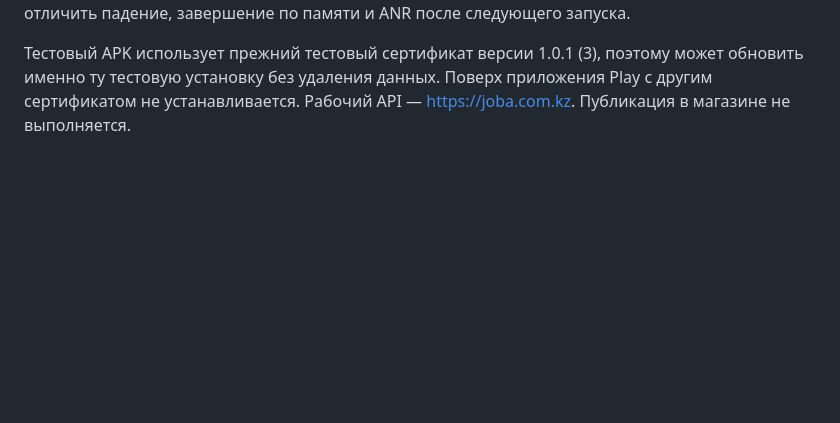
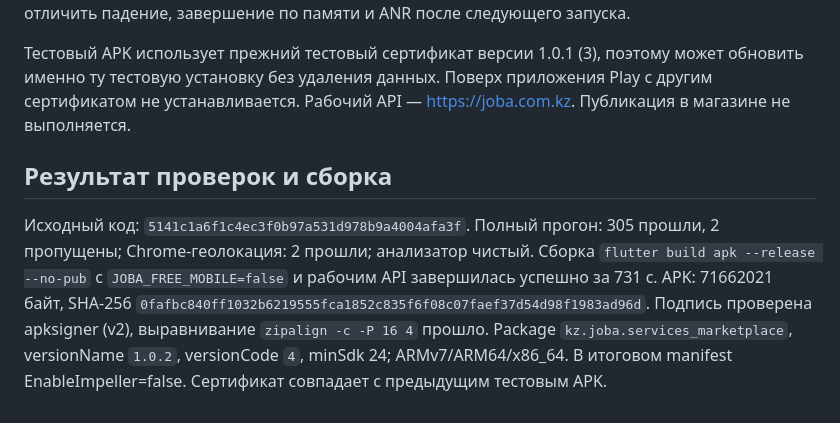
Before and after one commit to milaniumkz/services-marketplace, a Markdown page: docs/hand-off/JOBA-Android-1.0.2-4-2026-11-04.md, the part around the change. Rendered like a GitHub page; blank space fills up the shorter version.

Commit message:
docs: record Android 1.0.2 test APK checks and limitations

```diff
--- a/docs/hand-off/JOBA-Android-1.0.2-4-2026-11-04.md
+++ b/docs/hand-off/JOBA-Android-1.0.2-4-2026-11-04.md
@@ -15,3 +15,7 @@
 Исходного журнала Android с телефона нет, модель устройства пока не сообщена. В рабочем окружении нет подключённого телефона или Android-эмулятора с аппаратным ускорением. Исходное закрытие процесса не воспроизведено; нельзя утверждать, что установлена единственная причина и исключены все будущие вылеты. Добавленная диагностика позволит отличить падение, завершение по памяти и ANR после следующего запуска.
 
 Тестовый APK использует прежний тестовый сертификат версии 1.0.1 (3), поэтому может обновить именно ту тестовую установку без удаления данных. Поверх приложения Play с другим сертификатом не устанавливается. Рабочий API — https://joba.com.kz. Публикация в магазине не выполняется.
+
+## Результат проверок и сборка
+
+Исходный код: `5141c1a6f1c4ec3f0b97a531d978b9a4004afa3f`. Полный прогон: 305 прошли, 2 пропущены; Chrome-геолокация: 2 прошли; анализатор чистый. Сборка `flutter build apk --release --no-pub` с `JOBA_FREE_MOBILE=false` и рабочим API завершилась успешно за 731 с. APK: 71662021 байт, SHA-256 `0fafbc840ff1032b6219555fca1852c835f6f08c07faef37d54d98f1983ad96d`. Подпись проверена apksigner (v2), выравнивание `zipalign -c -P 16 4` прошло. Package `kz.joba.services_marketplace`, versionName `1.0.2`, versionCode `4`, minSdk 24; ARMv7/ARM64/x86_64. В итоговом manifest EnableImpeller=false. Сертификат совпадает с предыдущим тестовым APK.
```
